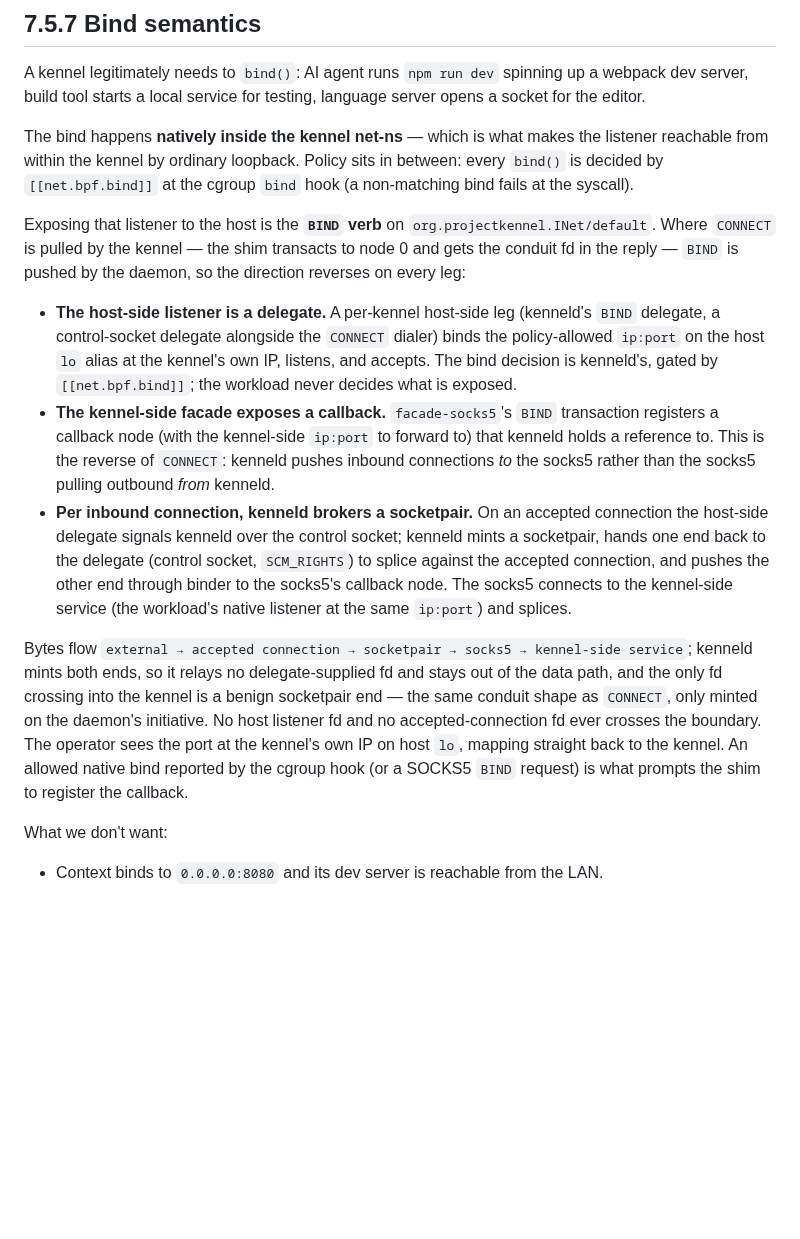
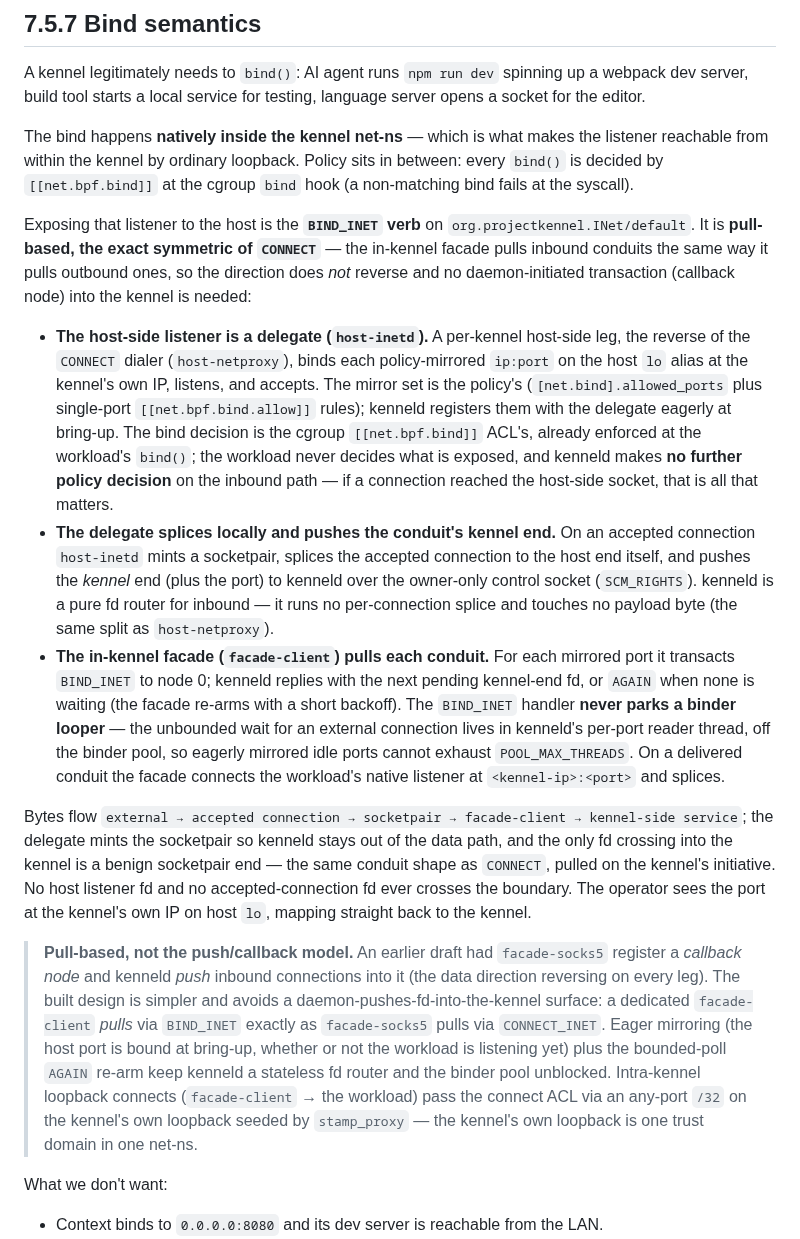
Before and after one commit to projectkennel/projectkennel, a Markdown page: docs/design/07-5-network.md, the part around the change. Drawn GitHub-style; blank space fills up the shorter version.

```diff
--- a/docs/design/07-5-network.md
+++ b/docs/design/07-5-network.md
@@ -279,13 +279,15 @@ A kennel legitimately needs to `bind()`: AI agent runs `npm run dev` spinning up
 
 The bind happens **natively inside the kennel net-ns** — which is what makes the listener reachable from within the kennel by ordinary loopback. Policy sits in between: every `bind()` is decided by `[[net.bpf.bind]]` at the cgroup `bind` hook (a non-matching bind fails at the syscall).
 
-Exposing that listener to the host is the **`BIND` verb** on `org.projectkennel.INet/default`. Where `CONNECT` is pulled by the kennel — the shim transacts to node 0 and gets the conduit fd in the reply — `BIND` is pushed by the daemon, so the direction reverses on every leg:
+Exposing that listener to the host is the **`BIND_INET` verb** on `org.projectkennel.INet/default`. It is **pull-based, the exact symmetric of `CONNECT`** — the in-kennel facade pulls inbound conduits the same way it pulls outbound ones, so the direction does *not* reverse and no daemon-initiated transaction (callback node) into the kennel is needed:
 
-- **The host-side listener is a delegate.** A per-kennel host-side leg (kenneld's `BIND` delegate, a control-socket delegate alongside the `CONNECT` dialer) binds the policy-allowed `ip:port` on the host `lo` alias at the kennel's own IP, listens, and accepts. The bind decision is kenneld's, gated by `[[net.bpf.bind]]`; the workload never decides what is exposed.
-- **The kennel-side facade exposes a callback.** `facade-socks5`'s `BIND` transaction registers a callback node (with the kennel-side `ip:port` to forward to) that kenneld holds a reference to. This is the reverse of `CONNECT`: kenneld pushes inbound connections *to* the socks5 rather than the socks5 pulling outbound *from* kenneld.
-- **Per inbound connection, kenneld brokers a socketpair.** On an accepted connection the host-side delegate signals kenneld over the control socket; kenneld mints a socketpair, hands one end back to the delegate (control socket, `SCM_RIGHTS`) to splice against the accepted connection, and pushes the other end through binder to the socks5's callback node. The socks5 connects to the kennel-side service (the workload's native listener at the same `ip:port`) and splices.
+- **The host-side listener is a delegate (`host-inetd`).** A per-kennel host-side leg, the reverse of the `CONNECT` dialer (`host-netproxy`), binds each policy-mirrored `ip:port` on the host `lo` alias at the kennel's own IP, listens, and accepts. The mirror set is the policy's (`[net.bind].allowed_ports` plus single-port `[[net.bpf.bind.allow]]` rules); kenneld registers them with the delegate eagerly at bring-up. The bind decision is the cgroup `[[net.bpf.bind]]` ACL's, already enforced at the workload's `bind()`; the workload never decides what is exposed, and kenneld makes **no further policy decision** on the inbound path — if a connection reached the host-side socket, that is all that matters.
+- **The delegate splices locally and pushes the conduit's kennel end.** On an accepted connection `host-inetd` mints a socketpair, splices the accepted connection to the host end itself, and pushes the *kennel* end (plus the port) to kenneld over the owner-only control socket (`SCM_RIGHTS`). kenneld is a pure fd router for inbound — it runs no per-connection splice and touches no payload byte (the same split as `host-netproxy`).
+- **The in-kennel facade (`facade-client`) pulls each conduit.** For each mirrored port it transacts `BIND_INET` to node 0; kenneld replies with the next pending kennel-end fd, or `AGAIN` when none is waiting (the facade re-arms with a short backoff). The `BIND_INET` handler **never parks a binder looper** — the unbounded wait for an external connection lives in kenneld's per-port reader thread, off the binder pool, so eagerly mirrored idle ports cannot exhaust `POOL_MAX_THREADS`. On a delivered conduit the facade connects the workload's native listener at `<kennel-ip>:<port>` and splices.
 
-Bytes flow `external → accepted connection → socketpair → socks5 → kennel-side service`; kenneld mints both ends, so it relays no delegate-supplied fd and stays out of the data path, and the only fd crossing into the kennel is a benign socketpair end — the same conduit shape as `CONNECT`, only minted on the daemon's initiative. No host listener fd and no accepted-connection fd ever crosses the boundary. The operator sees the port at the kennel's own IP on host `lo`, mapping straight back to the kennel. An allowed native bind reported by the cgroup hook (or a SOCKS5 `BIND` request) is what prompts the shim to register the callback.
+Bytes flow `external → accepted connection → socketpair → facade-client → kennel-side service`; the delegate mints the socketpair so kenneld stays out of the data path, and the only fd crossing into the kennel is a benign socketpair end — the same conduit shape as `CONNECT`, pulled on the kennel's initiative. No host listener fd and no accepted-connection fd ever crosses the boundary. The operator sees the port at the kennel's own IP on host `lo`, mapping straight back to the kennel.
+
+> **Pull-based, not the push/callback model.** An earlier draft had `facade-socks5` register a *callback node* and kenneld *push* inbound connections into it (the data direction reversing on every leg). The built design is simpler and avoids a daemon-pushes-fd-into-the-kennel surface: a dedicated `facade-client` *pulls* via `BIND_INET` exactly as `facade-socks5` pulls via `CONNECT_INET`. Eager mirroring (the host port is bound at bring-up, whether or not the workload is listening yet) plus the bounded-poll `AGAIN` re-arm keep kenneld a stateless fd router and the binder pool unblocked. Intra-kennel loopback connects (`facade-client` → the workload) pass the connect ACL via an any-port `/32` on the kennel's own loopback seeded by `stamp_proxy` — the kennel's own loopback is one trust domain in one net-ns.
 
 What we don't want:
 
```
Also changed, not shown: docs/architecture/02-5-binder-net.md (+17 -8 lines), docs/architecture/08-as-built-notes.md (+12 -11 lines).
